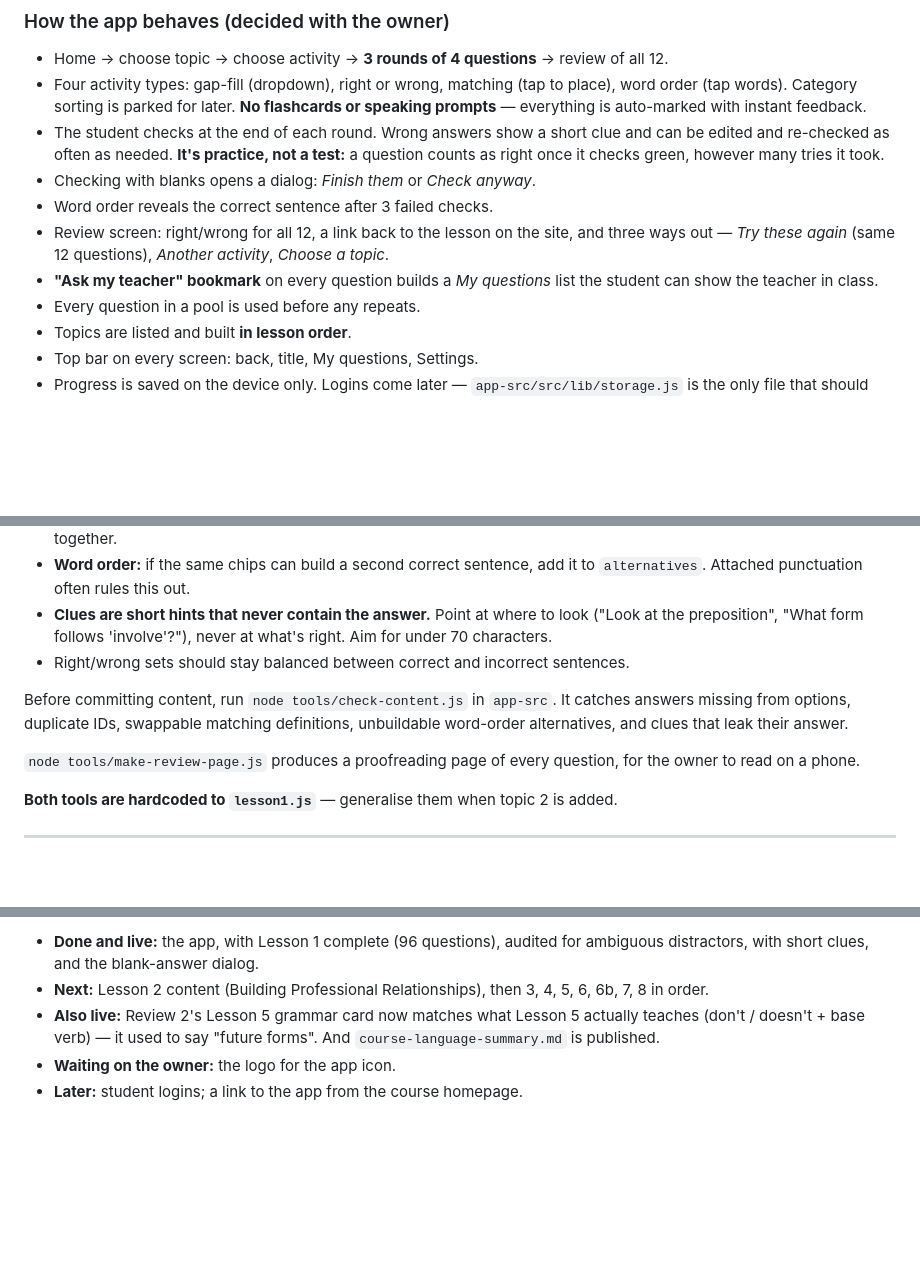
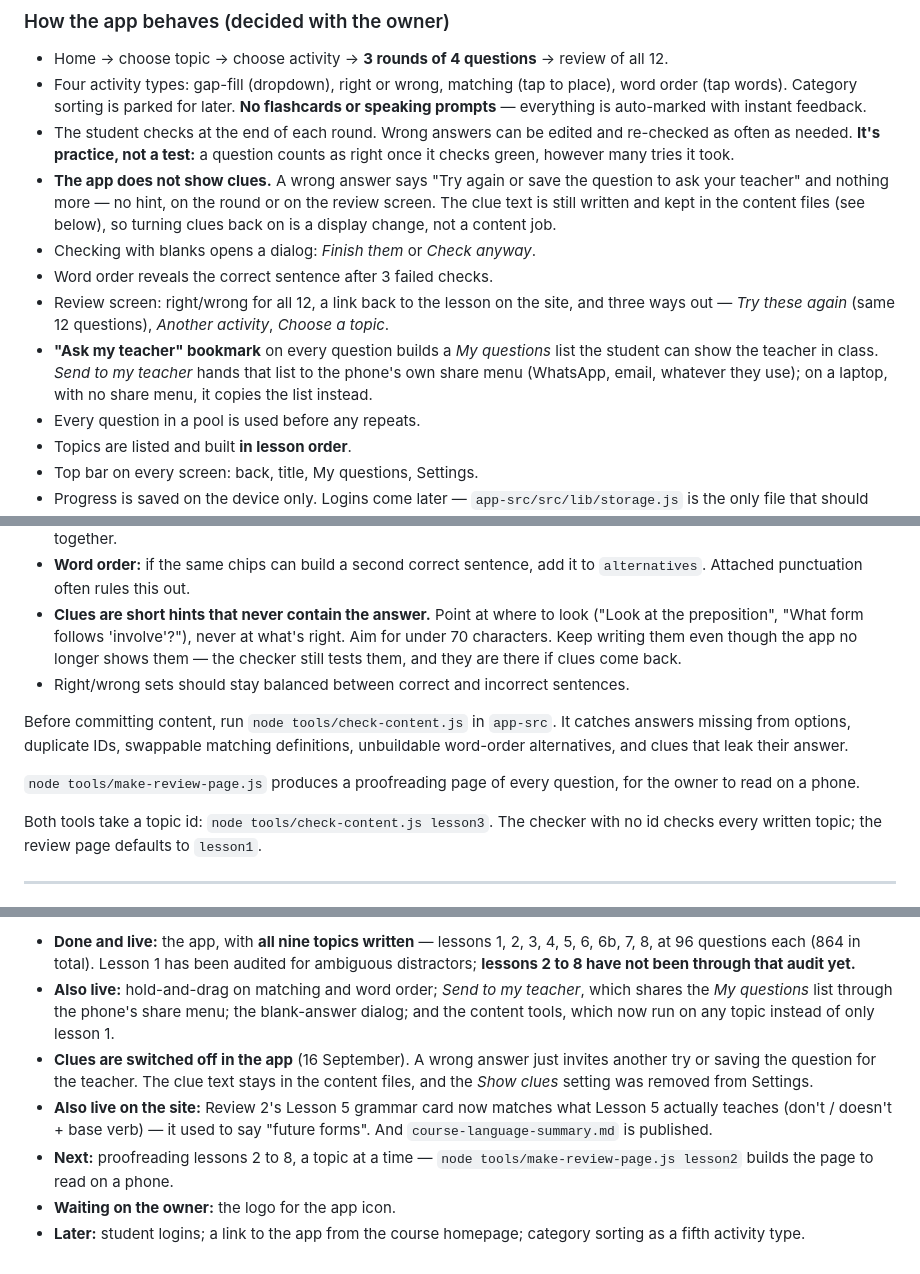
Before and after one commit to englishindoses/businessenglish, a Markdown page: CLAUDE.md, 3 parts joined by grey strips. GitHub-like rendering; blank space fills up the shorter version.

Commit message:
update project notes for clue removal and all nine topics
Co-Authored-By: Claude Opus 5 <noreply@anthropic.com>
Claude-Session: https://claude.ai/code/session_01LdTXYZSdjBofpEdbhVJEgT

```diff
--- a/CLAUDE.md
+++ b/CLAUDE.md
@@ -41,15 +41,21 @@ file up to date with what changed in the session.
 - Four activity types: gap-fill (dropdown), right or wrong, matching (tap to place),
   word order (tap words). Category sorting is parked for later. **No flashcards or
   speaking prompts** — everything is auto-marked with instant feedback.
-- The student checks at the end of each round. Wrong answers show a short clue and can
-  be edited and re-checked as often as needed. **It's practice, not a test:** a question
-  counts as right once it checks green, however many tries it took.
+- The student checks at the end of each round. Wrong answers can be edited and
+  re-checked as often as needed. **It's practice, not a test:** a question counts as
+  right once it checks green, however many tries it took.
+- **The app does not show clues.** A wrong answer says "Try again or save the question
+  to ask your teacher" and nothing more — no hint, on the round or on the review screen.
+  The clue text is still written and kept in the content files (see below), so turning
+  clues back on is a display change, not a content job.
 - Checking with blanks opens a dialog: *Finish them* or *Check anyway*.
 - Word order reveals the correct sentence after 3 failed checks.
 - Review screen: right/wrong for all 12, a link back to the lesson on the site, and three
   ways out — *Try these again* (same 12 questions), *Another activity*, *Choose a topic*.
 - **"Ask my teacher" bookmark** on every question builds a *My questions* list the
-  student can show the teacher in class.
+  student can show the teacher in class. *Send to my teacher* hands that list to the
+  phone's own share menu (WhatsApp, email, whatever they use); on a laptop, with no
+  share menu, it copies the list instead.
 - Every question in a pool is used before any repeats.
 - Topics are listed and built **in lesson order**.
 - Top bar on every screen: back, title, My questions, Settings.
@@ -75,7 +81,8 @@ Content lives in `app-src/src/data/`, one file per topic, listed in `topics.js`.
   `alternatives`. Attached punctuation often rules this out.
 - **Clues are short hints that never contain the answer.** Point at where to look
   ("Look at the preposition", "What form follows 'involve'?"), never at what's right.
-  Aim for under 70 characters.
+  Aim for under 70 characters. Keep writing them even though the app no longer shows
+  them — the checker still tests them, and they are there if clues come back.
 - Right/wrong sets should stay balanced between correct and incorrect sentences.
 
 Before committing content, run `node tools/check-content.js` in `app-src`. It catches
@@ -85,7 +92,8 @@ unbuildable word-order alternatives, and clues that leak their answer.
 `node tools/make-review-page.js` produces a proofreading page of every question, for the
 owner to read on a phone.
 
-**Both tools are hardcoded to `lesson1.js`** — generalise them when topic 2 is added.
+Both tools take a topic id: `node tools/check-content.js lesson3`. The checker with no
+id checks every written topic; the review page defaults to `lesson1`.
 
 ---
 
@@ -93,10 +101,18 @@ owner to read on a phone.
 
-- **Done and live:** the app, with Lesson 1 complete (96 questions), audited for ambiguous
-  distractors, with short clues, and the blank-answer dialog.
-- **Next:** Lesson 2 content (Building Professional Relationships), then 3, 4, 5, 6, 6b,
-  7, 8 in order.
-- **Also live:** Review 2's Lesson 5 grammar card now matches what Lesson 5 actually
-  teaches (don't / doesn't + base verb) — it used to say "future forms". And
+- **Done and live:** the app, with **all nine topics written** — lessons 1, 2, 3, 4, 5, 6,
+  6b, 7, 8, at 96 questions each (864 in total). Lesson 1 has been audited for ambiguous
+  distractors; **lessons 2 to 8 have not been through that audit yet.**
+- **Also live:** hold-and-drag on matching and word order; *Send to my teacher*, which
+  shares the *My questions* list through the phone's share menu; the blank-answer dialog;
+  and the content tools, which now run on any topic instead of only lesson 1.
+- **Clues are switched off in the app** (16 September). A wrong answer just invites
+  another try or saving the question for the teacher. The clue text stays in the content
+  files, and the *Show clues* setting was removed from Settings.
+- **Also live on the site:** Review 2's Lesson 5 grammar card now matches what Lesson 5
+  actually teaches (don't / doesn't + base verb) — it used to say "future forms". And
   `course-language-summary.md` is published.
+- **Next:** proofreading lessons 2 to 8, a topic at a time — `node tools/make-review-page.js
+  lesson2` builds the page to read on a phone.
 - **Waiting on the owner:** the logo for the app icon.
-- **Later:** student logins; a link to the app from the course homepage.
+- **Later:** student logins; a link to the app from the course homepage; category sorting
+  as a fifth activity type.
```
Also changed, not shown: other parts of CLAUDE.md (+1 -1 lines).
